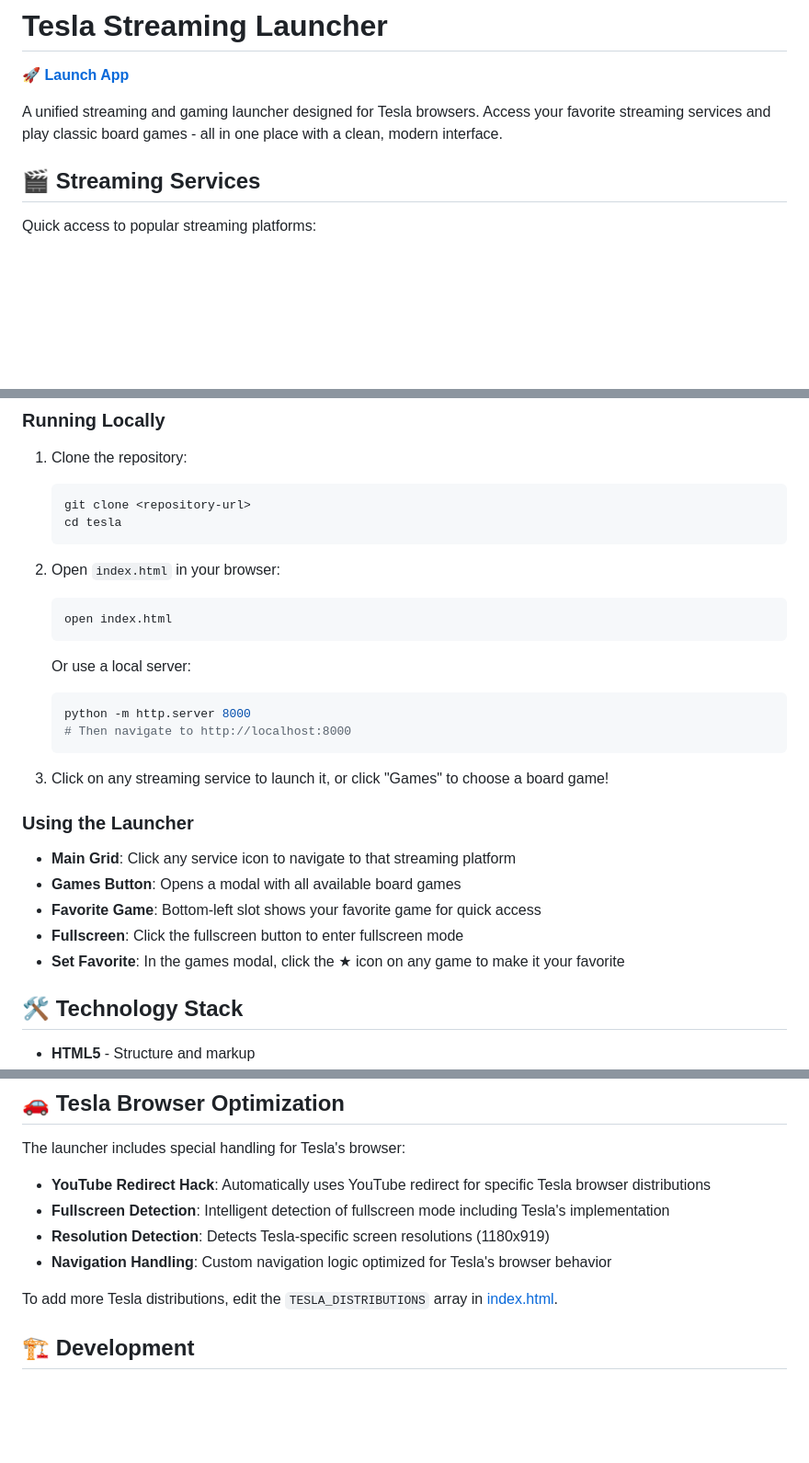
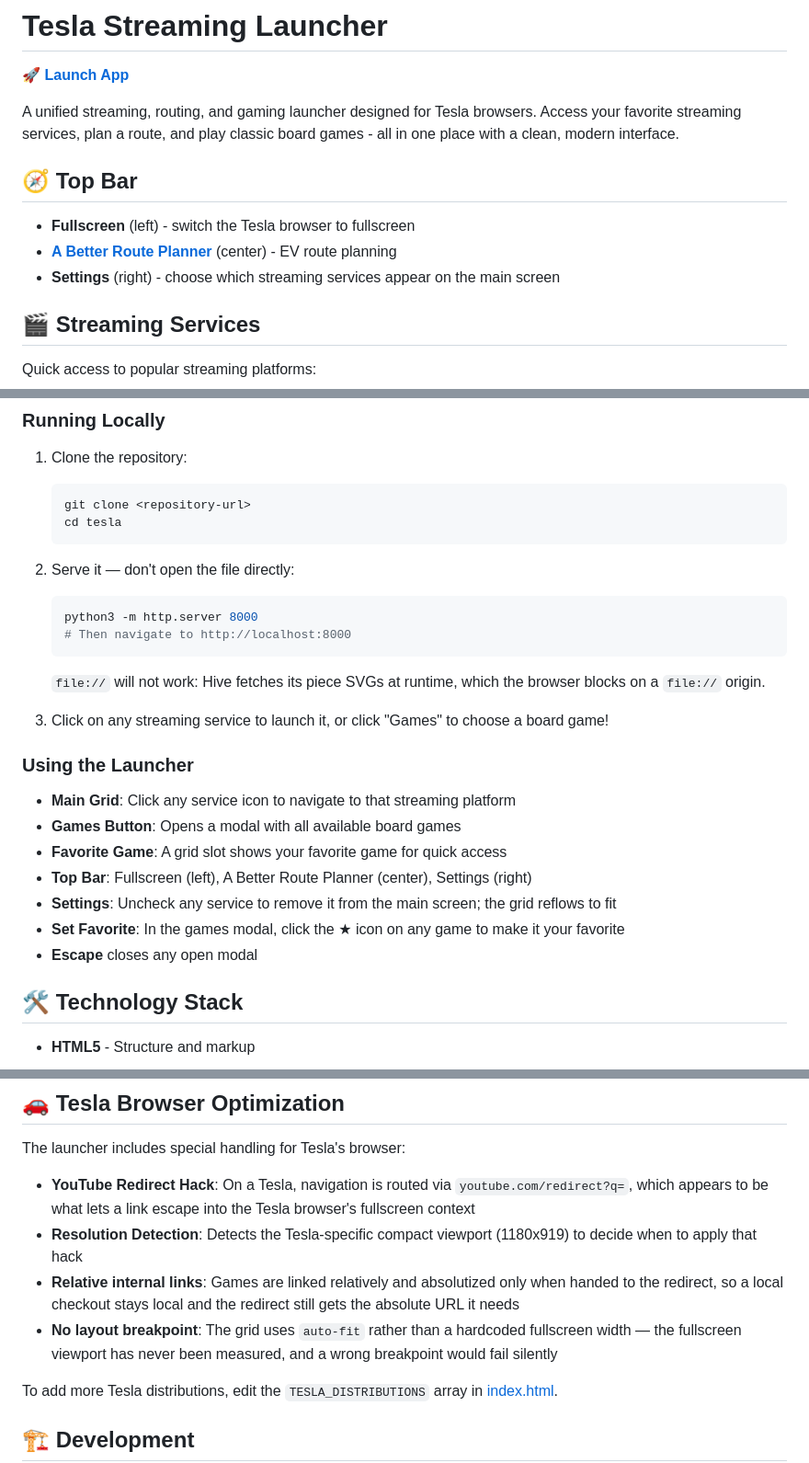
Before and after one commit to kkollsga/tesla, a Markdown page: README.md, 3 parts joined by grey strips. Shown at 92% size. Drawn GitHub-style; blank space fills up the shorter version.

Commit message:
docs: correct the README against what the app actually does
The README documented 8 games (there are 9 — nonogram was missing from the
list, the project tree, and the count) and advertised three things that
were not true:

- "Fullscreen Detection: Intelligent detection of fullscreen mode" —
  isFullscreen() was dead code, now deleted.
- "Dedicated fullscreen mode" / "Click the fullscreen button to enter
  fullscreen mode" — stale since 2025-10-26, when 1bb30a9 deleted the only
  requestFullscreen() call, 14 minutes after it was added. The button is
  really the YouTube-redirect hack aimed at the launcher's own root.
- "Open index.html in your browser" — file:// cannot work, because hive
  fetches its piece SVGs at runtime.

Documents the new top bar, ABRP, the settings menu, Escape-to-close, and
the auto-fit grid (including why there is no breakpoint).

The Tesla section now says what the redirect hack empirically does rather
than overstating it; nothing in this repo's history records it being
verified, so the wording is hedged on purpose.

````diff
--- a/README.md
+++ b/README.md
@@ -2,7 +2,13 @@
 
 🚀 **[Launch App](https://kkollsga.github.io/tesla)**
 
-A unified streaming and gaming launcher designed for Tesla browsers. Access your favorite streaming services and play classic board games - all in one place with a clean, modern interface.
+A unified streaming, routing, and gaming launcher designed for Tesla browsers. Access your favorite streaming services, plan a route, and play classic board games - all in one place with a clean, modern interface.
+
+## 🧭 Top Bar
+
+- **Fullscreen** (left) - switch the Tesla browser to fullscreen
+- **[A Better Route Planner](https://abetterrouteplanner.com)** (center) - EV route planning
+- **Settings** (right) - choose which streaming services appear on the main screen
 
 ## 🎬 Streaming Services
 
@@ -56,16 +64,14 @@ No installation required! Just a modern web browser (optimized for Tesla browser
    cd tesla
    ```
 
-2. Open `index.html` in your browser:
+2. Serve it — don't open the file directly:
    ```bash
-   open index.html
+   python3 -m http.server 8000
+   # Then navigate to http://localhost:8000
    ```
 
-   Or use a local server:
-   ```bash
-   python -m http.server 8000
-   # Then navigate to http://localhost:8000
-   ```
+   `file://` will not work: Hive fetches its piece SVGs at runtime, which the
+   browser blocks on a `file://` origin.
 
 3. Click on any streaming service to launch it, or click "Games" to choose a board game!
 
@@ -73,9 +79,11 @@ No installation required! Just a modern web browser (optimized for Tesla browser
 
 - **Main Grid**: Click any service icon to navigate to that streaming platform
 - **Games Button**: Opens a modal with all available board games
-- **Favorite Game**: Bottom-left slot shows your favorite game for quick access
-- **Fullscreen**: Click the fullscreen button to enter fullscreen mode
+- **Favorite Game**: A grid slot shows your favorite game for quick access
+- **Top Bar**: Fullscreen (left), A Better Route Planner (center), Settings (right)
+- **Settings**: Uncheck any service to remove it from the main screen; the grid reflows to fit
 - **Set Favorite**: In the games modal, click the ★ icon on any game to make it your favorite
+- **Escape** closes any open modal
 
 ## 🛠️ Technology Stack
 
@@ -135,10 +146,10 @@ tesla/
 
 The launcher includes special handling for Tesla's browser:
 
-- **YouTube Redirect Hack**: Automatically uses YouTube redirect for specific Tesla browser distributions
-- **Fullscreen Detection**: Intelligent detection of fullscreen mode including Tesla's implementation
-- **Resolution Detection**: Detects Tesla-specific screen resolutions (1180x919)
-- **Navigation Handling**: Custom navigation logic optimized for Tesla's browser behavior
+- **YouTube Redirect Hack**: On a Tesla, navigation is routed via `youtube.com/redirect?q=`, which appears to be what lets a link escape into the Tesla browser's fullscreen context
+- **Resolution Detection**: Detects the Tesla-specific compact viewport (1180x919) to decide when to apply that hack
+- **Relative internal links**: Games are linked relatively and absolutized only when handed to the redirect, so a local checkout stays local and the redirect still gets the absolute URL it needs
+- **No layout breakpoint**: The grid uses `auto-fit` rather than a hardcoded fullscreen width — the fullscreen viewport has never been measured, and a wrong breakpoint would fail silently
 
 To add more Tesla distributions, edit the `TESLA_DISTRIBUTIONS` array in [index.html](index.html).
 
````
Also changed, not shown: other parts of README.md (+8 -2 lines).
